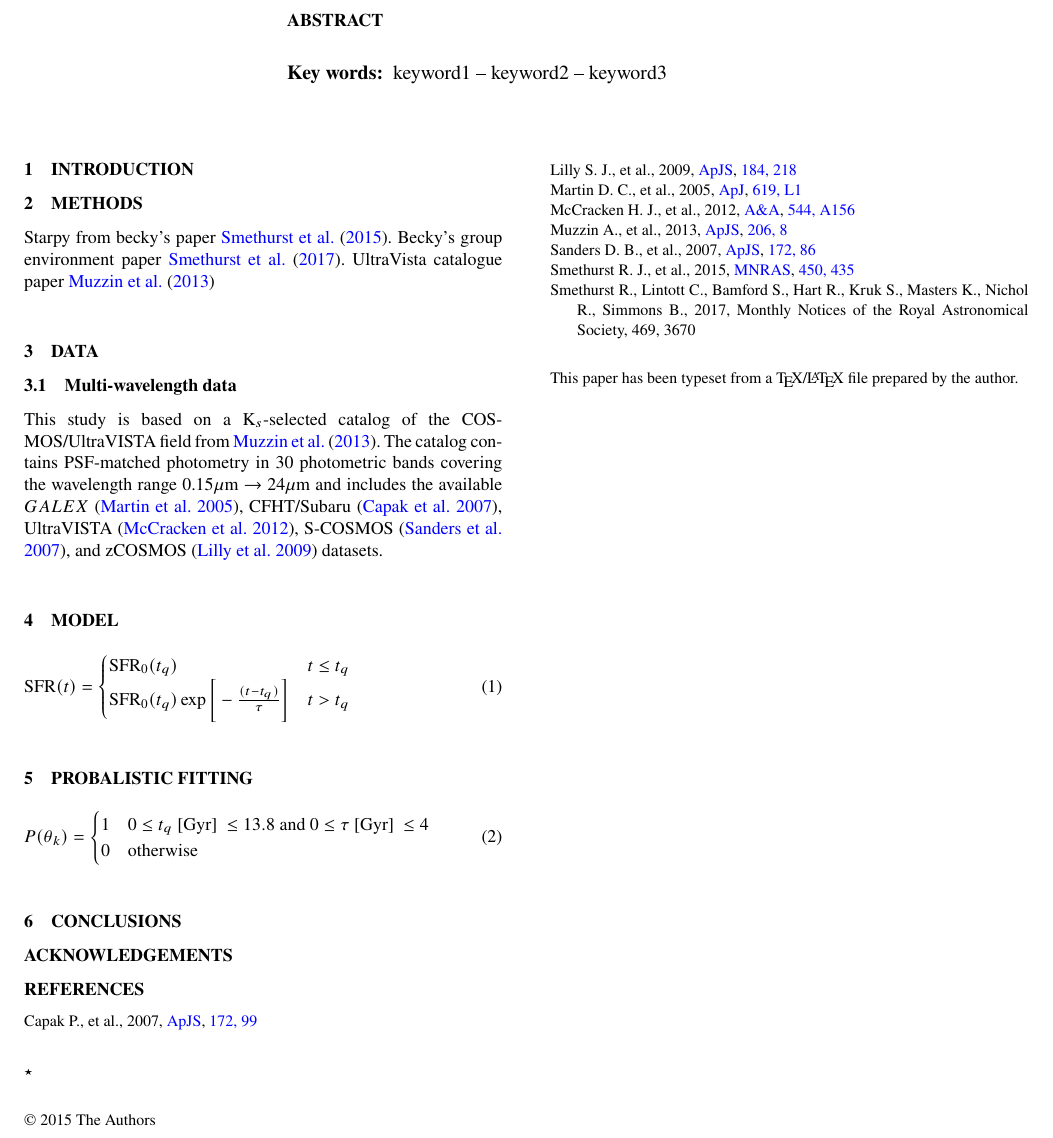
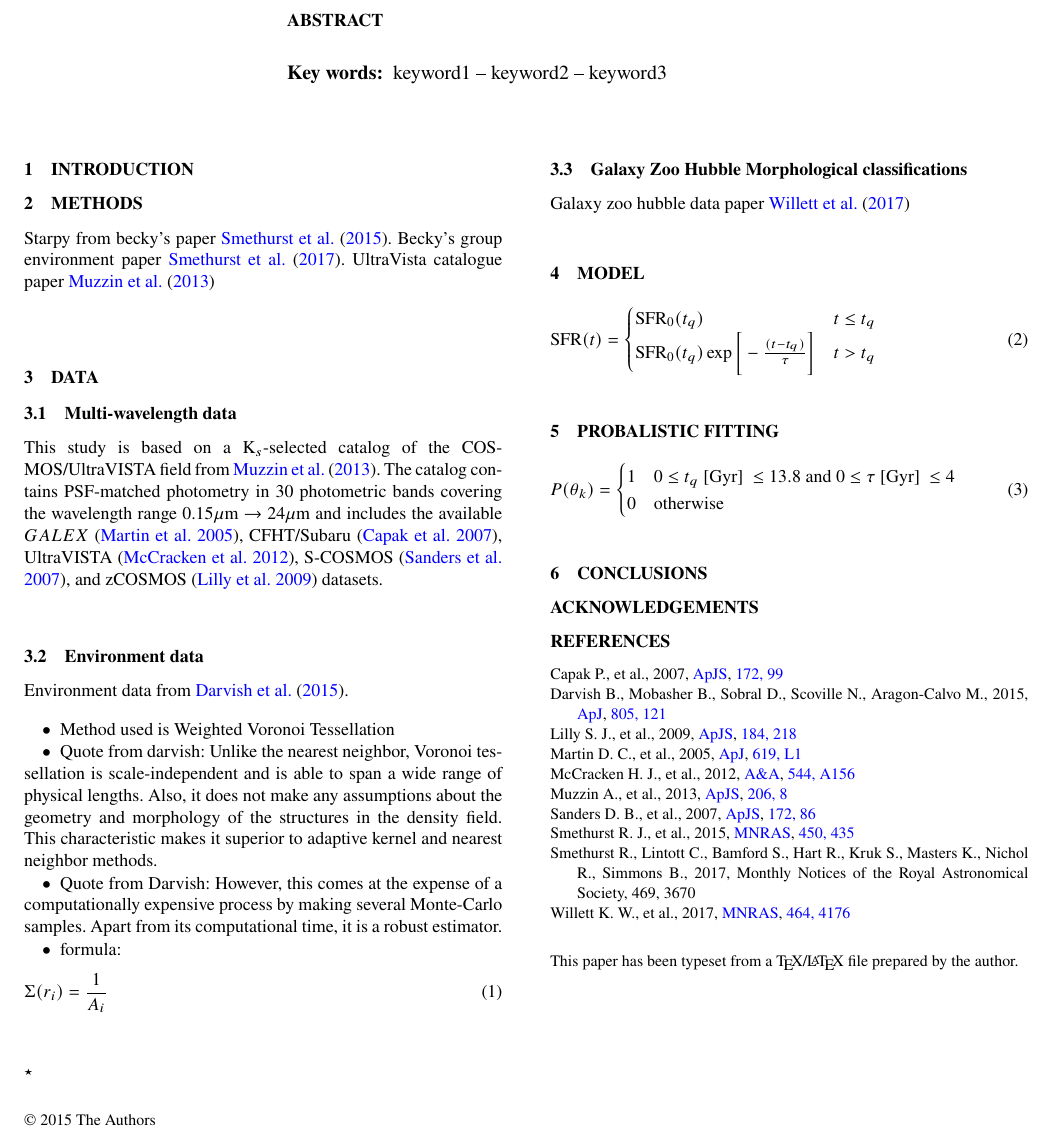
Before and after one commit to astrophpeter/COSMOSwriteup, a LaTeX paper (paper.tex, which reads refs.bib): part of the page, cut so that both start at the same text. Compiled offline with pdfLaTeX; a LaTeX package or settings file that is missing is left out.

Commit message:
added galaxy zoo data paper reference

```diff
--- a/paper.tex
+++ b/paper.tex
@@ -118,6 +118,31 @@ UltraVista catalogue paper \cite{muzzin2013public}
    $\rightarrow$ 24$\micron$ and includes the available $GALEX$ \citep{martin2005}, CFHT/Subaru \citep{capak2007},
    UltraVISTA \citep{mcCraken2012}, S-COSMOS \citep{sanders2007}, and zCOSMOS \citep{lilly2009} datasets.
 
+   \subsection{Environment data}
+
+   Environment data from \cite{darvish2015}.
+
+   \begin{itemize}
+      \item Method used is Weighted Voronoi Tessellation
+      \item  Quote from darvish: Unlike the nearest neighbor, Voronoi tessellation is scale-independent and is able to span a wide range of physical lengths. Also, it
+does not make any assumptions about the geometry and
+morphology of the structures in the density field. This
+characteristic makes it superior to adaptive kernel and
+nearest neighbor methods.
+
+       \item  Quote from Darvish: However, this comes at the expense
+of a computationally expensive process by
+making several Monte-Carlo samples. Apart from
+its computational time, it is a robust estimator.
+
+      \item formula: \begin{equation}\Sigma(r_{i})=\frac{1}{A_{i}}\end{equation}
+   \end{itemize}
+
+
+   \subsection{Galaxy Zoo Hubble Morphological classifications}
+
+   Galaxy zoo hubble data paper \cite{galaxyzooHubble}
+
 \section{Model}
 
    \begin{equation}
--- a/refs.bib
+++ b/refs.bib
@@ -182,0 +203 @@ archivePrefix = "arXiv",
+@ARTICLE{galaxyzooHubble,
@@ -182,0 +210 @@ archivePrefix = "arXiv",
+	{Smith}, A.~M.},
```
Also changed, not shown: paper.bbl, paper.pdf, refs.bib (39 more changed lines), 1 other file.
